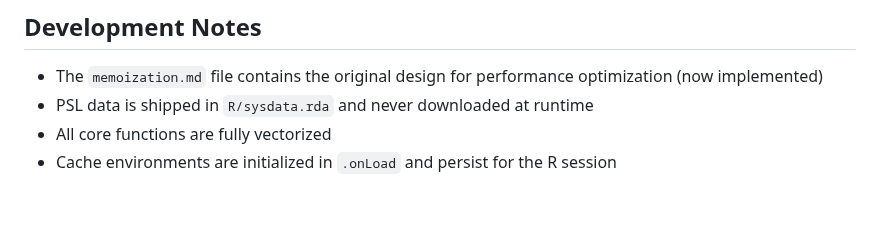
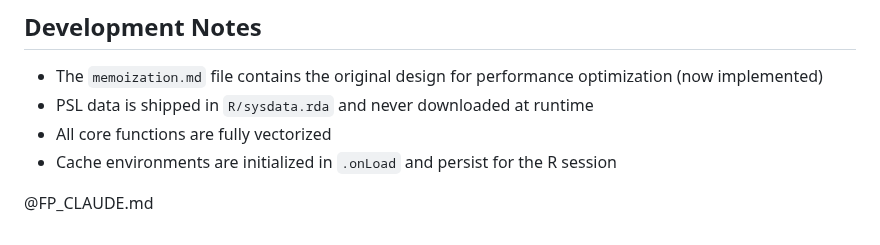
Before and after one commit to bart-turczynski/rurl, a Markdown page: CLAUDE.md, the part around the change. GitHub-like rendering; blank space fills up the shorter version.

Commit message:
chore: link FP_CLAUDE.md into CLAUDE.md
Add the @FP_CLAUDE.md import so fp-managed issue-tracking instructions
are pulled into CLAUDE.md, as written by fp agent setup.

Co-Authored-By: Claude Opus 4.8 <noreply@anthropic.com>

```diff
--- a/CLAUDE.md
+++ b/CLAUDE.md
@@ -78,3 +78,5 @@ Uses testthat 3.0.0+ with edition 3 config. Test files are in `tests/testthat/`.
 - PSL data is shipped in `R/sysdata.rda` and never downloaded at runtime
 - All core functions are fully vectorized
 - Cache environments are initialized in `.onLoad` and persist for the R session
+
+@FP_CLAUDE.md
```
